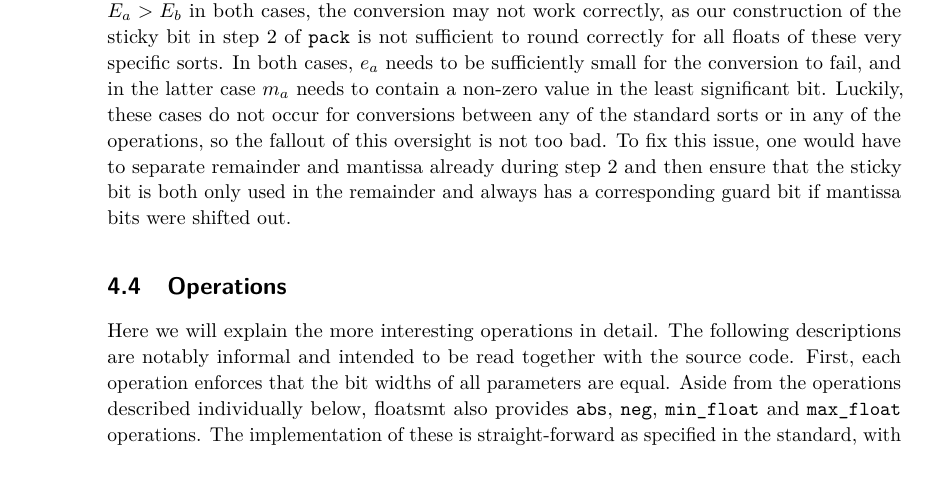
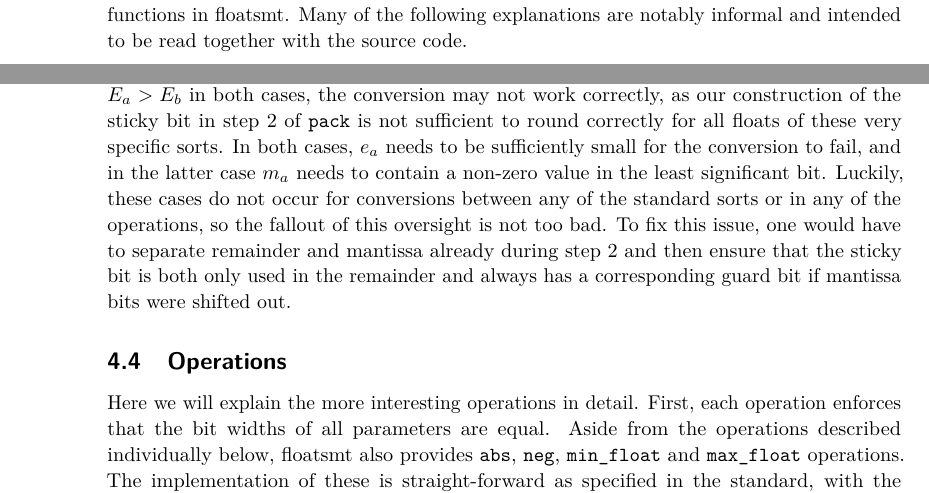
Before and after one commit to mhuisi/float-smt, a LaTeX paper (doc/doc.tex): part of page 8 of 17 before the commit and two parts of pages 4 and 8 of 17 after it, the two joined at a grey line, cut at the place of the change, the shorter picture padded with empty space. Compiled offline with pdfLaTeX.

Commit message:
move clarification to the front

```diff
--- a/doc/doc.tex
+++ b/doc/doc.tex
@@ -154,7 +154,7 @@ Let us now explain the purpose of each file in the directory structure.
 
 \section{Implementation details}
 % TODO: briefly note which functions were implemented and go into detail for interesting functions. explain how interesting functions were implemented, but also why certain design decisions were made.
-This section will explain some design decisions and the implementation of all non-trivial functions in floatsmt.
+This section will explain some design decisions and the implementation of all non-trivial functions in floatsmt. Many of the following explanations are notably informal and intended to be read together with the source code.
 
 \subsection{Sorts and constructors}
 % sorts.py, constructors.py, converter.py
@@ -238,7 +238,7 @@ Then, we can unpack and pack to finish the conversion. Regrettably, there is one
 
 \subsection{Operations}
 % operations.py
-Here we will explain the more interesting operations in detail. The following descriptions are notably informal and intended to be read together with the source code. First, each operation enforces that the bit widths of all parameters are equal. Aside from the operations described individually below, floatsmt also provides \verb|abs|, \verb|neg|, \verb|min_float| and \verb|max_float| operations. The implementation of these is straight-forward as specified in the standard, with the small exception that the IEEE 754 standard does not specify the result of $\min(-0, +0)$, $\max(+0, -0)$, etc. This results in a small disparity between Z3 floats and floatsmt floats: Z3 does not reduce terms of the above form, while we assume $-0 < +0$ for the purpose of $\min$ and $\max$. Z3's \verb|roundToIntegral| is notably missing from the operations implemented by floatsmt for lack of time. A working implementation of \verb|roundToIntegral| could be extracted from the implementation of integer division in \cref{rem}.
+Here we will explain the more interesting operations in detail. First, each operation enforces that the bit widths of all parameters are equal. Aside from the operations described individually below, floatsmt also provides \verb|abs|, \verb|neg|, \verb|min_float| and \verb|max_float| operations. The implementation of these is straight-forward as specified in the standard, with the small exception that the IEEE 754 standard does not specify the result of $\min(-0, +0)$, $\max(+0, -0)$, etc. This results in a small disparity between Z3 floats and floatsmt floats: Z3 does not reduce terms of the above form, while we assume $-0 < +0$ for the purpose of $\min$ and $\max$. Z3's \verb|roundToIntegral| is notably missing from the operations implemented by floatsmt for lack of time. A working implementation of \verb|roundToIntegral| could be extracted from the implementation of integer division in \cref{rem}.
 
 \subsubsection{Addition}
 Let $a$ and $b$ be the two floats which are to be added. Instead of handling everything twice for $a\geq b$ and $a<b$, $a$ and $b$ are mapped to $x$ and $y$ such that $x$ is the absolutely bigger value. Based on that, the implementation does some case handling in accordance to the standard using the case information from unpacking $x$ and $y$.
```
